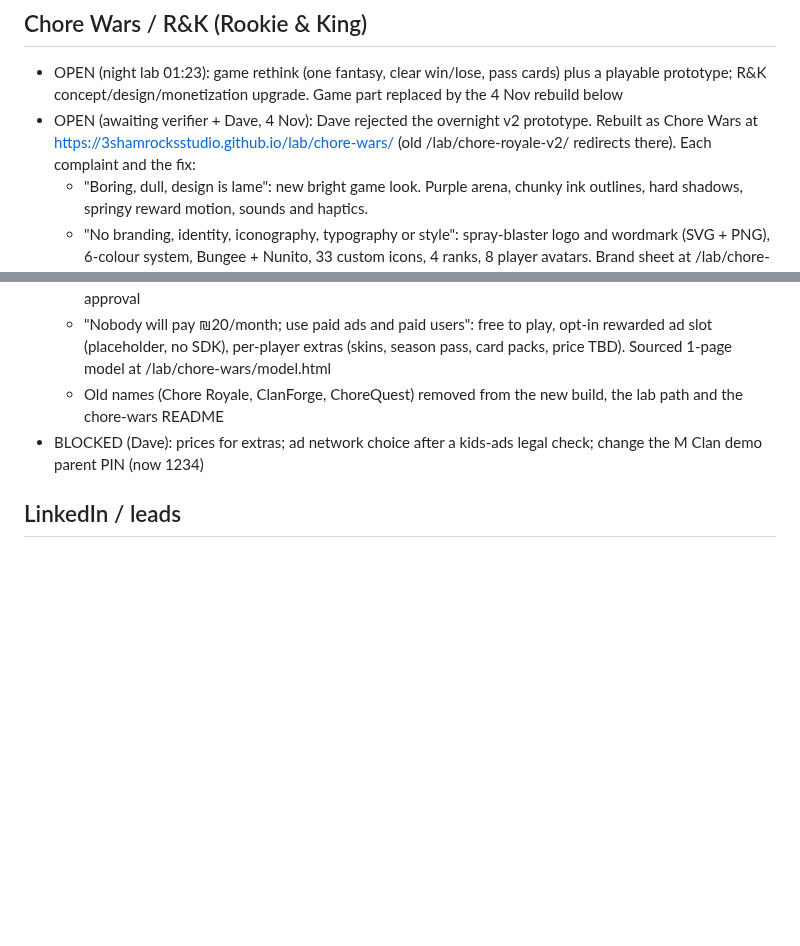
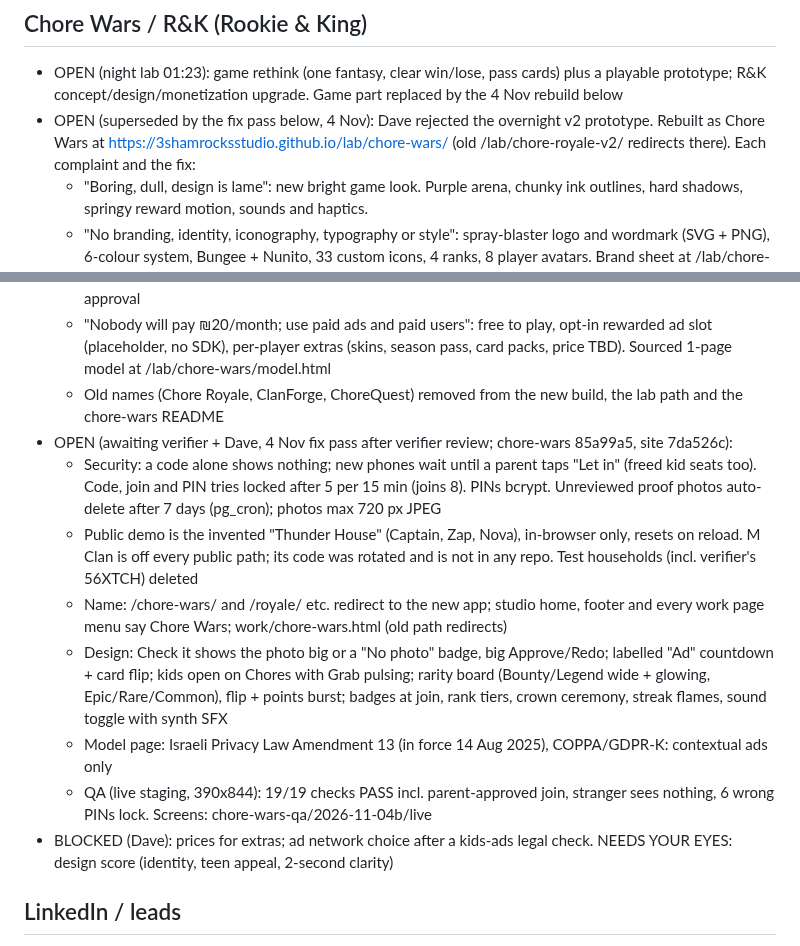
Before and after one commit to 3ShamrocksStudio/3s-status, a Markdown page: org/REVISIONS-LEDGER.md, 2 parts joined by grey strips. GitHub-like rendering; blank space fills up the shorter version.

Commit message:
Update Chore Wars ledger line after security and name fix pass
Co-Authored-By: Claude Opus 5.5 <noreply@anthropic.com>
Claude-Session: https://claude.ai/code/session_01NYMEjb3suz5Xdw8cPuvfsd

```diff
--- a/org/REVISIONS-LEDGER.md
+++ b/org/REVISIONS-LEDGER.md
@@ -47,7 +47,7 @@ Status: OPEN, BLOCKED (on Dave, with the exact ask) or DONE.
 
 ## Chore Wars / R&K (Rookie & King)
 - OPEN (night lab 01:23): game rethink (one fantasy, clear win/lose, pass cards) plus a playable prototype; R&K concept/design/monetization upgrade. Game part replaced by the 4 Nov rebuild below
-- OPEN (awaiting verifier + Dave, 4 Nov): Dave rejected the overnight v2 prototype. Rebuilt as Chore Wars at https://3shamrocksstudio.github.io/lab/chore-wars/ (old /lab/chore-royale-v2/ redirects there). Each complaint and the fix:
+- OPEN (superseded by the fix pass below, 4 Nov): Dave rejected the overnight v2 prototype. Rebuilt as Chore Wars at https://3shamrocksstudio.github.io/lab/chore-wars/ (old /lab/chore-royale-v2/ redirects there). Each complaint and the fix:
   - "Boring, dull, design is lame": new bright game look. Purple arena, chunky ink outlines, hard shadows, springy reward motion, sounds and haptics.
   - "No branding, identity, iconography, typography or style": spray-blaster logo and wordmark (SVG + PNG), 6-colour system, Bungee + Nunito, 33 custom icons, 4 ranks, 8 player avatars. Brand sheet at /lab/chore-wars/brand.html
   - "Lots of words, kids won't read": icon-first screens, labels of 6 words or fewer, onboarding is 3 swipes
@@ -56,7 +56,14 @@ Status: OPEN, BLOCKED (on Dave, with the exact ask) or DONE.
   - "Users fight for points, XP, chore-switching": grab, steal (Steal card), Shield block, swap offer/accept/counter, parent bounty, weekly duels, weekly leaderboard with crown, streaks, parent photo approval
   - "Nobody will pay ₪20/month; use paid ads and paid users": free to play, opt-in rewarded ad slot (placeholder, no SDK), per-player extras (skins, season pass, card packs, price TBD). Sourced 1-page model at /lab/chore-wars/model.html
   - Old names (Chore Royale, ClanForge, ChoreQuest) removed from the new build, the lab path and the chore-wars README
-- BLOCKED (Dave): prices for extras; ad network choice after a kids-ads legal check; change the M Clan demo parent PIN (now 1234)
+- OPEN (awaiting verifier + Dave, 4 Nov fix pass after verifier review; chore-wars 85a99a5, site 7da526c):
+  - Security: a code alone shows nothing; new phones wait until a parent taps "Let in" (freed kid seats too). Code, join and PIN tries locked after 5 per 15 min (joins 8). PINs bcrypt. Unreviewed proof photos auto-delete after 7 days (pg_cron); photos max 720 px JPEG
+  - Public demo is the invented "Thunder House" (Captain, Zap, Nova), in-browser only, resets on reload. M Clan is off every public path; its code was rotated and is not in any repo. Test households (incl. verifier's 56XTCH) deleted
+  - Name: /chore-wars/ and /royale/ etc. redirect to the new app; studio home, footer and every work page menu say Chore Wars; work/chore-wars.html (old path redirects)
+  - Design: Check it shows the photo big or a "No photo" badge, big Approve/Redo; labelled "Ad" countdown + card flip; kids open on Chores with Grab pulsing; rarity board (Bounty/Legend wide + glowing, Epic/Rare/Common), flip + points burst; badges at join, rank tiers, crown ceremony, streak flames, sound toggle with synth SFX
+  - Model page: Israeli Privacy Law Amendment 13 (in force 14 Aug 2025), COPPA/GDPR-K: contextual ads only
+  - QA (live staging, 390x844): 19/19 checks PASS incl. parent-approved join, stranger sees nothing, 6 wrong PINs lock. Screens: chore-wars-qa/2026-11-04b/live
+- BLOCKED (Dave): prices for extras; ad network choice after a kids-ads legal check. NEEDS YOUR EYES: design score (identity, teen appeal, 2-second clarity)
 
 ## LinkedIn / leads
 - OPEN (night 02:43): review the new accepts, check current roles, build a private pipeline with a next-steps timeline, draft messages for Dave to send
```
